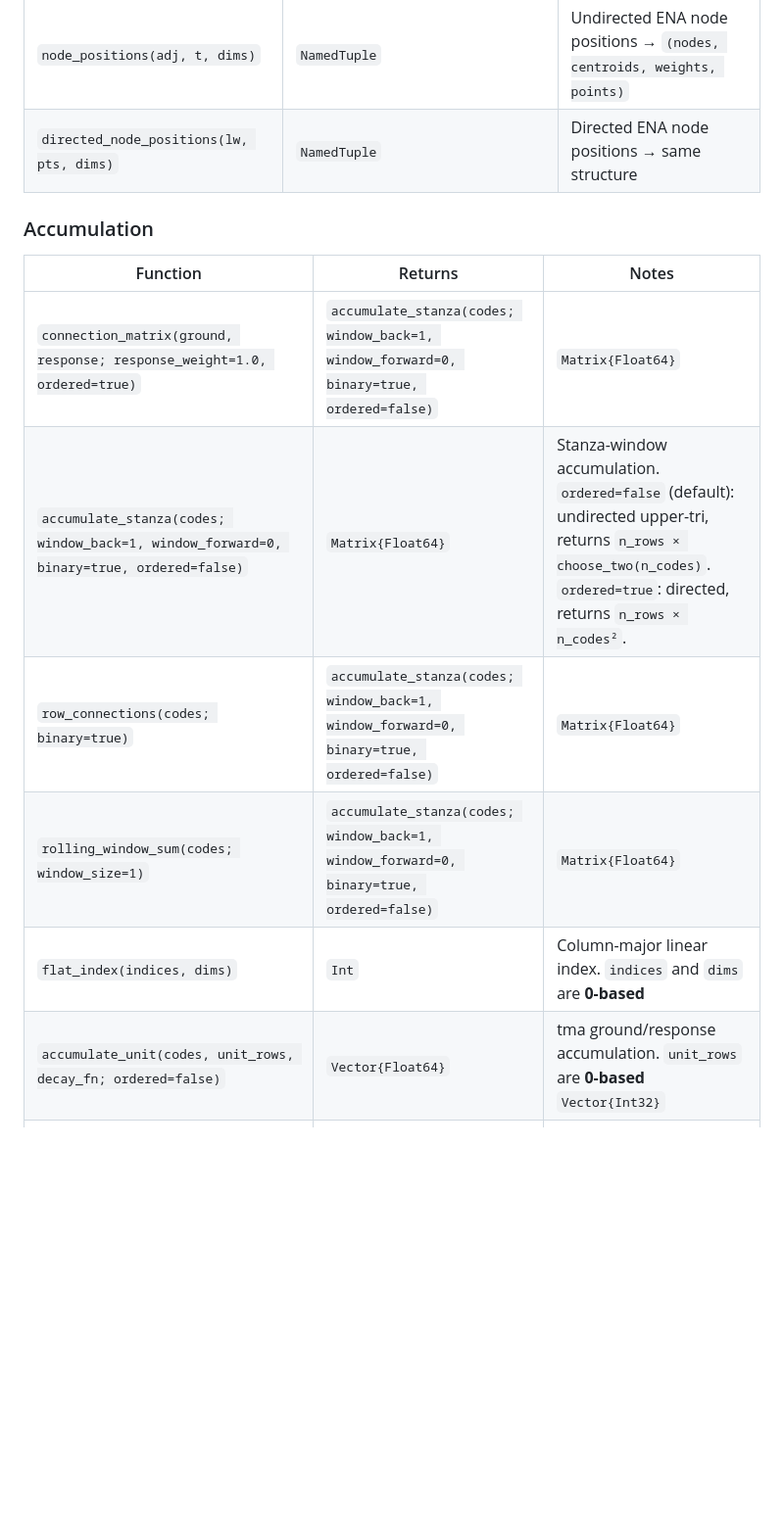
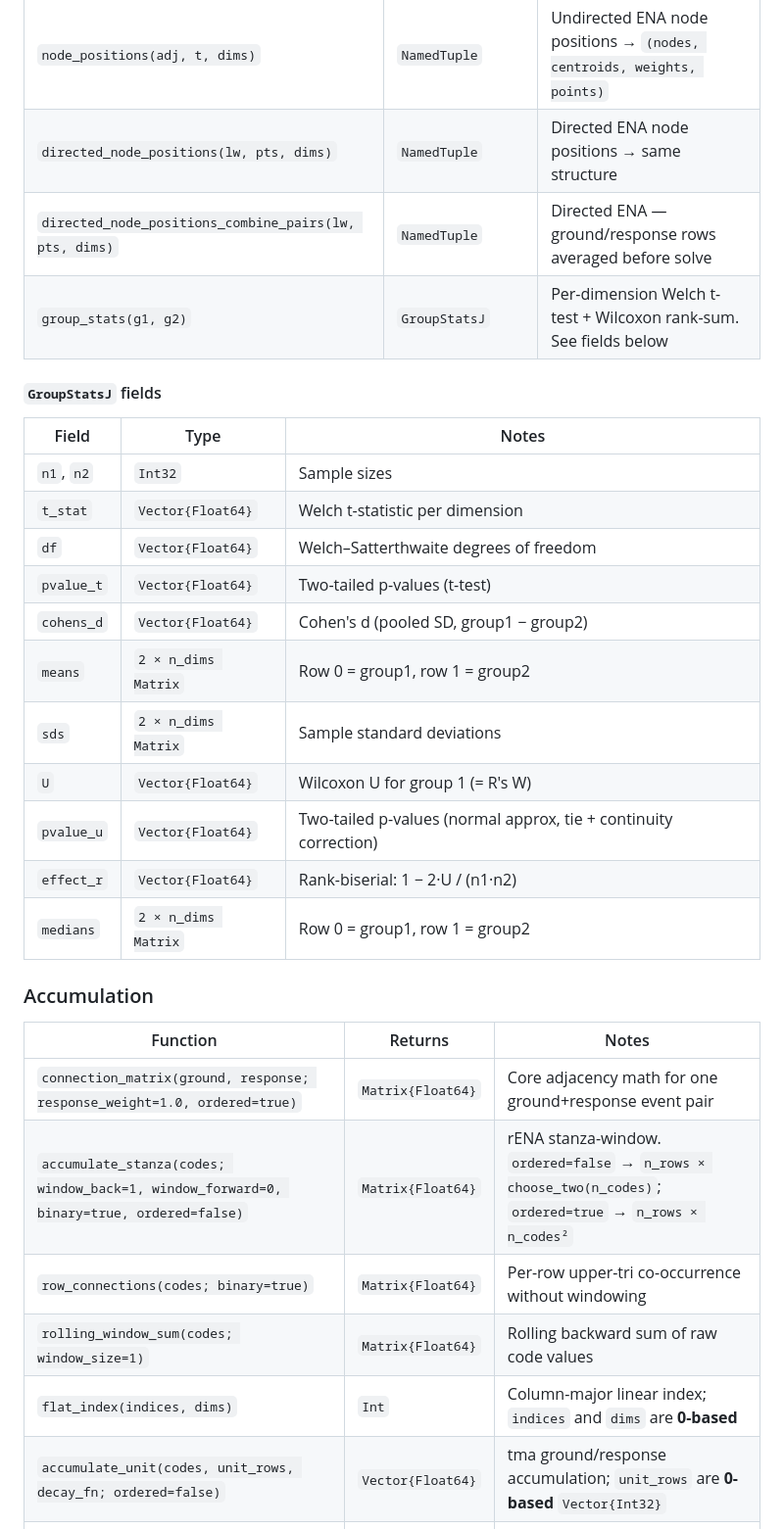
Before and after one commit to epistemic-analytics/libqe, a Markdown page: julia/README.md, the part around one of its changes. Shown at 98% size. Rendered like a GitHub page; blank space fills up the shorter version.

```diff
--- a/julia/README.md
+++ b/julia/README.md
@@ -91,15 +65,33 @@ mean_ci(pts)
 | `ena_correlation(pts, centroids; conf_level=0.95)` | `n_units × 3 Matrix` | Pearson r with CI: `[r, ci_lower, ci_upper]` |
 | `node_positions(adj, t, dims)` | `NamedTuple` | Undirected ENA node positions → `(nodes, centroids, weights, points)` |
 | `directed_node_positions(lw, pts, dims)` | `NamedTuple` | Directed ENA node positions → same structure |
+| `directed_node_positions_combine_pairs(lw, pts, dims)` | `NamedTuple` | Directed ENA — ground/response rows averaged before solve |
+| `group_stats(g1, g2)` | `GroupStatsJ` | Per-dimension Welch t-test + Wilcoxon rank-sum. See fields below |
+
+#### `GroupStatsJ` fields
+
+| Field | Type | Notes |
+|-------|------|-------|
+| `n1`, `n2` | `Int32` | Sample sizes |
+| `t_stat` | `Vector{Float64}` | Welch t-statistic per dimension |
+| `df` | `Vector{Float64}` | Welch–Satterthwaite degrees of freedom |
+| `pvalue_t` | `Vector{Float64}` | Two-tailed p-values (t-test) |
+| `cohens_d` | `Vector{Float64}` | Cohen's d (pooled SD, group1 − group2) |
+| `means` | `2 × n_dims Matrix` | Row 0 = group1, row 1 = group2 |
+| `sds` | `2 × n_dims Matrix` | Sample standard deviations |
+| `U` | `Vector{Float64}` | Wilcoxon U for group 1 (= R's W) |
+| `pvalue_u` | `Vector{Float64}` | Two-tailed p-values (normal approx, tie + continuity correction) |
+| `effect_r` | `Vector{Float64}` | Rank-biserial: 1 − 2·U / (n1·n2) |
+| `medians` | `2 × n_dims Matrix` | Row 0 = group1, row 1 = group2 |
 
 ### Accumulation
 
 | Function | Returns | Notes |
 |----------|---------|-------|
-| `connection_matrix(ground, response; response_weight=1.0, ordered=true)` |`accumulate_stanza(codes; window_back=1, window_forward=0, binary=true, ordered=false)` | `Matrix{Float64}` | Stanza-window accumulation. `ordered=false` (default): undirected upper-tri, returns `n_rows × choose_two(n_codes)`. `ordered=true`: directed, returns `n_rows × n_codes²`.| Core adjacency math for one ground+response event pair |
-| `accumulate_stanza(codes; window_back=1, window_forward=0, binary=true, ordered=false)` | `Matrix{Float64}` | Stanza-window accumulation. `ordered=false` (default): undirected upper-tri, returns `n_rows × choose_two(n_codes)`. `ordered=true`: directed, returns `n_rows × n_codes²`.| `Matrix{Float64}` | rENA stanza-window. `codes` = code matrix for one conversation. Returns `n_rows × choose_two(n_codes)` |
-| `row_connections(codes; binary=true)` |`accumulate_stanza(codes; window_back=1, window_forward=0, binary=true, ordered=false)` | `Matrix{Float64}` | Stanza-window accumulation. `ordered=false` (default): undirected upper-tri, returns `n_rows × choose_two(n_codes)`. `ordered=true`: directed, returns `n_rows × n_codes²`.| Per-row upper-tri co-occurrence without windowing |
-| `rolling_window_sum(codes; window_size=1)` |`accumulate_stanza(codes; window_back=1, window_forward=0, binary=true, ordered=false)` | `Matrix{Float64}` | Stanza-window accumulation. `ordered=false` (default): undirected upper-tri, returns `n_rows × choose_two(n_codes)`. `ordered=true`: directed, returns `n_rows × n_codes²`.| Rolling backward sum of raw code values |
-| `flat_index(indices, dims)` | `Int` | Column-major linear index. `indices` and `dims` are **0-based** |
-| `accumulate_unit(codes, unit_rows, decay_fn; ordered=false)` | `Vector{Float64}` | tma ground/response accumulation. `unit_rows` are **0-based** `Vector{Int32}` |
+| `connection_matrix(ground, response; response_weight=1.0, ordered=true)` | `Matrix{Float64}` | Core adjacency math for one ground+response event pair |
+| `accumulate_stanza(codes; window_back=1, window_forward=0, binary=true, ordered=false)` | `Matrix{Float64}` | rENA stanza-window. `ordered=false` → `n_rows × choose_two(n_codes)`; `ordered=true` → `n_rows × n_codes²` |
+| `row_connections(codes; binary=true)` | `Matrix{Float64}` | Per-row upper-tri co-occurrence without windowing |
+| `rolling_window_sum(codes; window_size=1)` | `Matrix{Float64}` | Rolling backward sum of raw code values |
+| `flat_index(indices, dims)` | `Int` | Column-major linear index; `indices` and `dims` are **0-based** |
+| `accumulate_unit(codes, unit_rows, decay_fn; ordered=false)` | `Vector{Float64}` | tma ground/response accumulation; `unit_rows` are **0-based** `Vector{Int32}` |
 | `accumulate_unit_with_rows(codes, unit_rows, decay_fn; ordered=false)` | `NamedTuple` | Like `accumulate_unit` + per-response-row networks → `(networks, row_networks)` |
```
Also changed, not shown: other parts of julia/README.md (+29 -43 lines).
